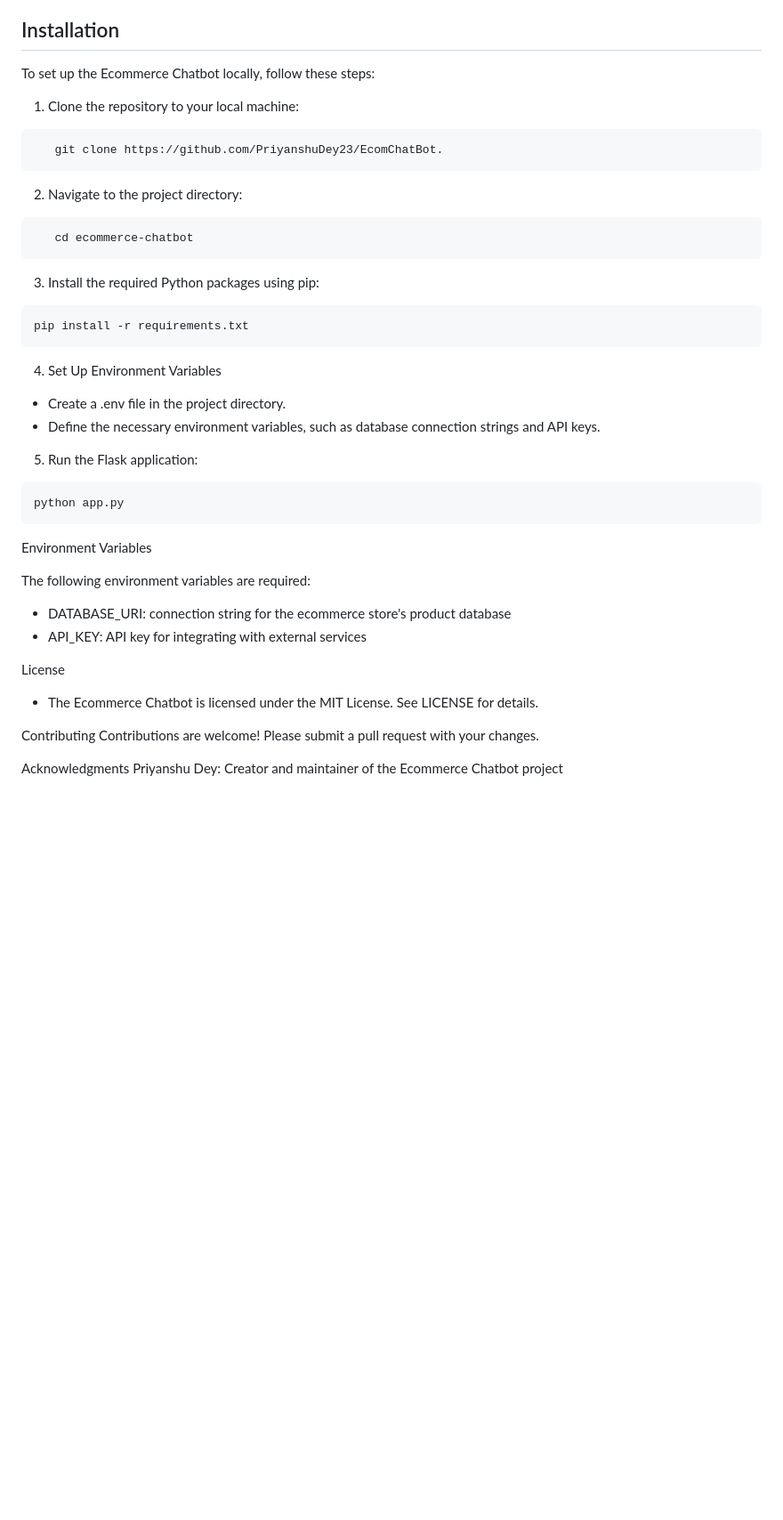
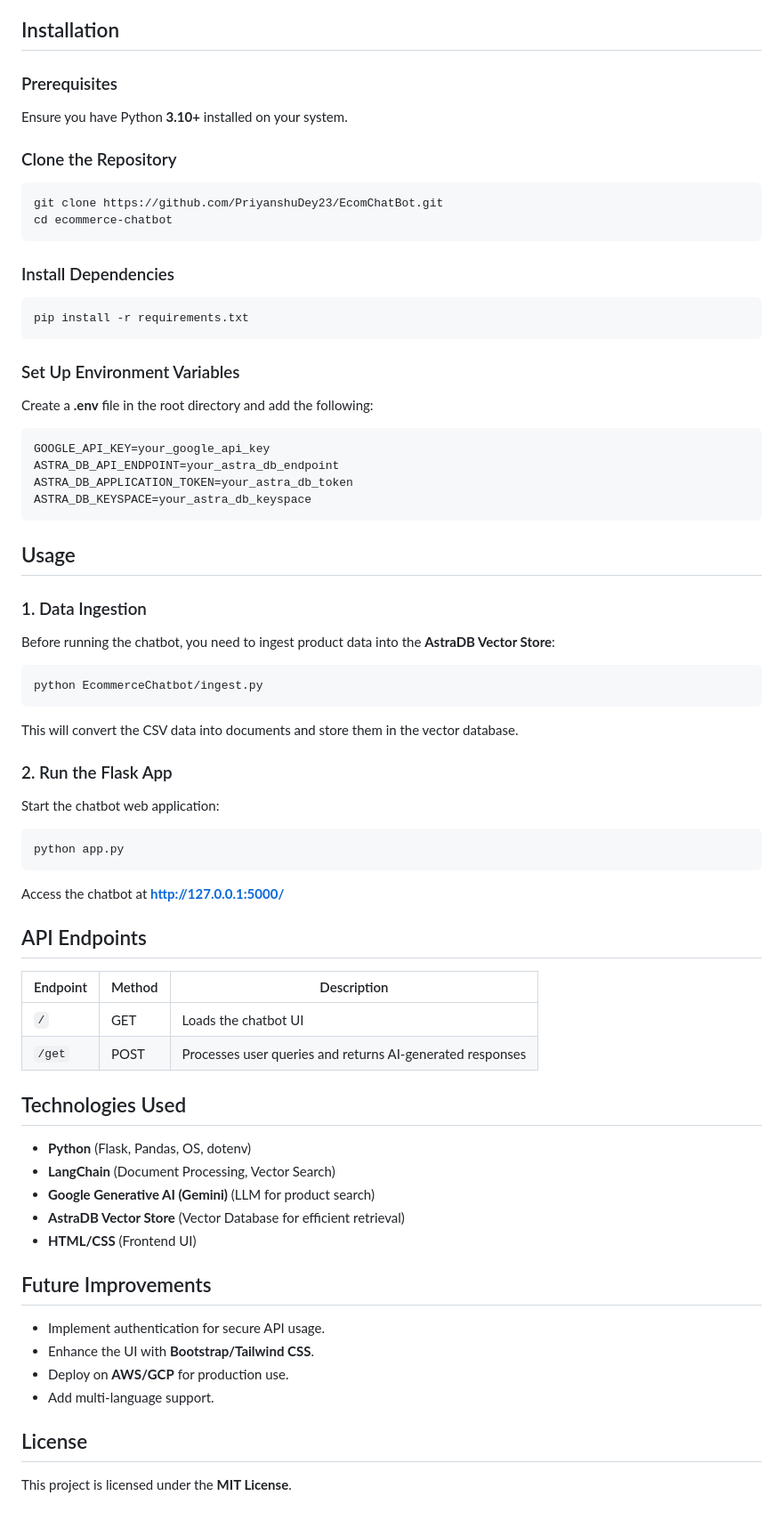
Before and after one commit to PriyanshuDey23/EcomChatBot, a Markdown page: README.md, the part around one of its changes. Shown at 89% size. GitHub-like rendering; blank space fills up the shorter version.

````diff
--- a/README.md
+++ b/README.md
@@ -22,43 +30,63 @@ The Ecommerce Chatbot is an innovative solution designed to enhance the online s
 
 ## Installation
+### Prerequisites
+Ensure you have Python **3.10+** installed on your system.
 
-To set up the Ecommerce Chatbot locally, follow these steps:
-
-1. Clone the repository to your local machine:
-```
-   git clone https://github.com/PriyanshuDey23/EcomChatBot.
+### Clone the Repository
+```sh
+git clone https://github.com/PriyanshuDey23/EcomChatBot.git
+cd ecommerce-chatbot
 ```
 
-2. Navigate to the project directory:
-```
-   cd ecommerce-chatbot
-```
-
-3. Install the required Python packages using pip:
-```
+### Install Dependencies
+```sh
 pip install -r requirements.txt
 ```
 
-4. Set Up Environment Variables
-- Create a .env file in the project directory.
-- Define the necessary environment variables, such as database connection strings and API keys.
+### Set Up Environment Variables
+Create a **.env** file in the root directory and add the following:
+```ini
+GOOGLE_API_KEY=your_google_api_key
+ASTRA_DB_API_ENDPOINT=your_astra_db_endpoint
+ASTRA_DB_APPLICATION_TOKEN=your_astra_db_token
+ASTRA_DB_KEYSPACE=your_astra_db_keyspace
+```
 
-5. Run the Flask application:
+## Usage
+### 1. Data Ingestion
+Before running the chatbot, you need to ingest product data into the **AstraDB Vector Store**:
+```sh
+python EcommerceChatbot/ingest.py
 ```
+This will convert the CSV data into documents and store them in the vector database.
+
+### 2. Run the Flask App
+Start the chatbot web application:
+```sh
 python app.py
 ```
+Access the chatbot at **http://127.0.0.1:5000/**
 
-Environment Variables
+## API Endpoints
+| Endpoint      | Method | Description |
+|--------------|--------|-------------|
+| `/`          | GET    | Loads the chatbot UI |
+| `/get`       | POST   | Processes user queries and returns AI-generated responses |
 
-The following environment variables are required:
-- DATABASE_URI: connection string for the ecommerce store's product database
-- API_KEY: API key for integrating with external services
 
-License
-- The Ecommerce Chatbot is licensed under the MIT License. See LICENSE for details.
 
-Contributing
-Contributions are welcome! Please submit a pull request with your changes.
+## Technologies Used
+- **Python** (Flask, Pandas, OS, dotenv)
+- **LangChain** (Document Processing, Vector Search)
+- **Google Generative AI (Gemini)** (LLM for product search)
+- **AstraDB Vector Store** (Vector Database for efficient retrieval)
+- **HTML/CSS** (Frontend UI)
 
-Acknowledgments
-Priyanshu Dey: Creator and maintainer of the Ecommerce Chatbot project
+## Future Improvements
+- Implement authentication for secure API usage.
+- Enhance the UI with **Bootstrap/Tailwind CSS**.
+- Deploy on **AWS/GCP** for production use.
+- Add multi-language support.
+
+## License
+This project is licensed under the **MIT License**.
````
Also changed, not shown: other parts of README.md (+23 -15 lines), output.png (added), output2.png (added), 4 other files.
